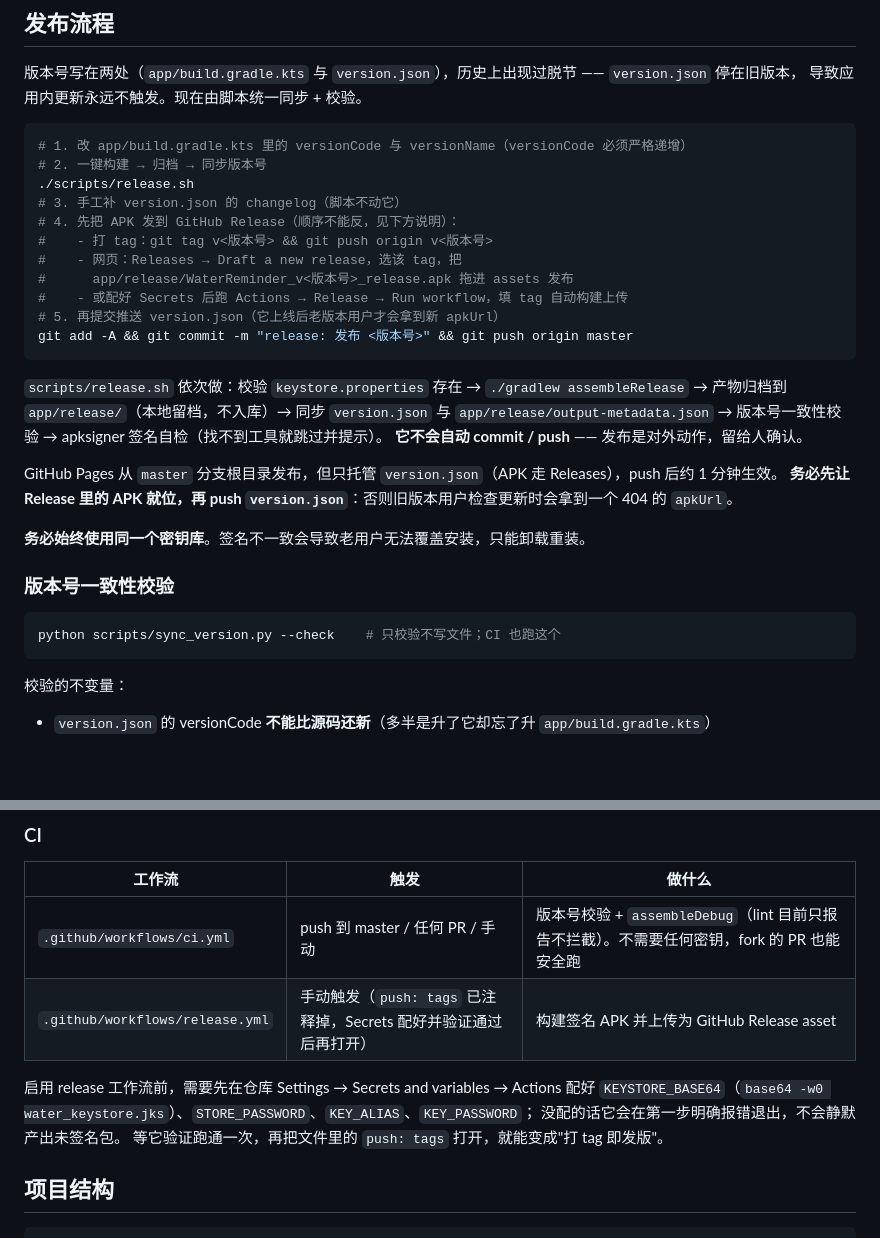
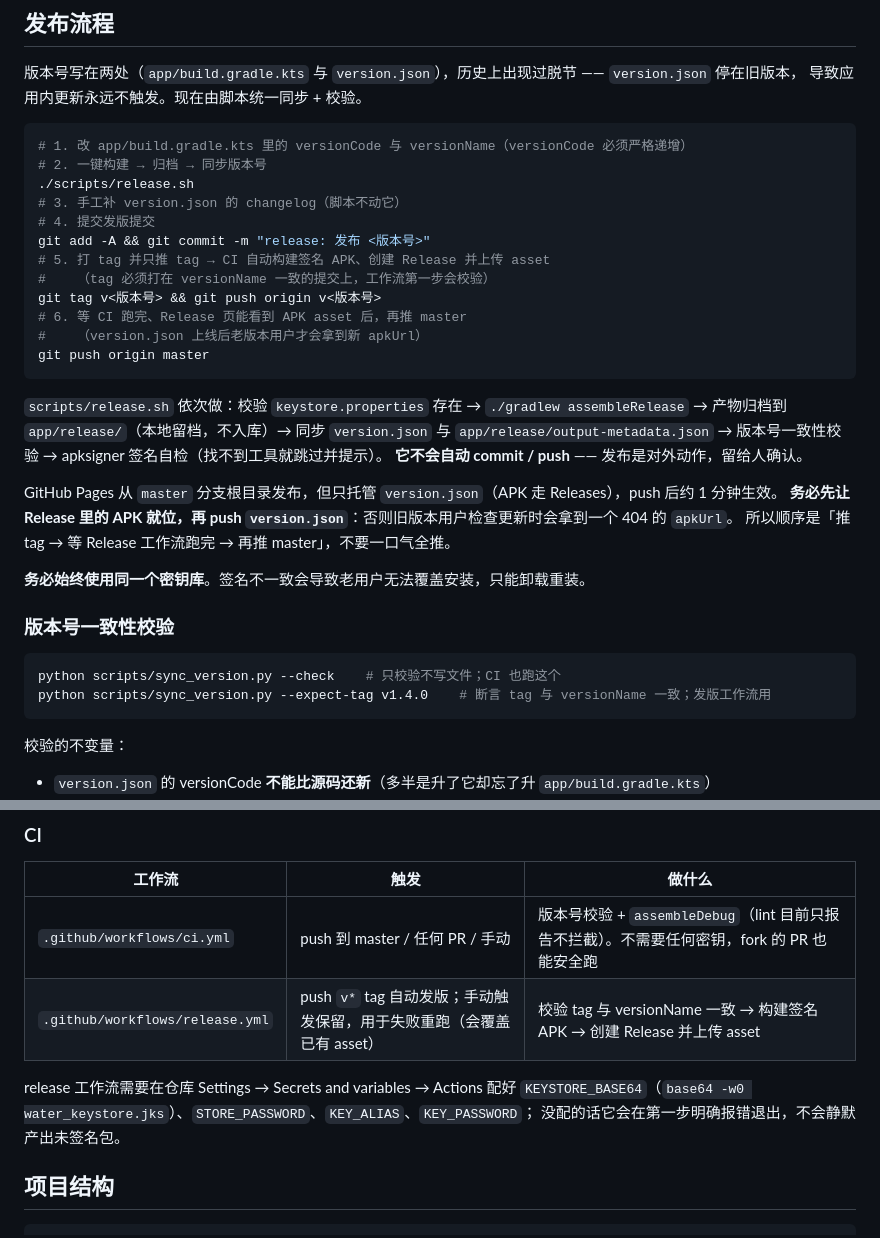
Before and after one commit to os233/WaterReminder, a Markdown page: README.md, 2 parts joined by grey strips. GitHub-like rendering; blank space fills up the shorter version.

Commit message:
docs: README 同步打 tag 即发版流程

````diff
--- a/README.md
+++ b/README.md
@@ -91,13 +91,14 @@ cp keystore.properties.example keystore.properties
 # 2. 一键构建 → 归档 → 同步版本号
 ./scripts/release.sh
 # 3. 手工补 version.json 的 changelog（脚本不动它）
-# 4. 先把 APK 发到 GitHub Release（顺序不能反，见下方说明）：
-#    - 打 tag：git tag v<版本号> && git push origin v<版本号>
-#    - 网页：Releases → Draft a new release，选该 tag，把
-#      app/release/WaterReminder_v<版本号>_release.apk 拖进 assets 发布
-#    - 或配好 Secrets 后跑 Actions → Release → Run workflow，填 tag 自动构建上传
-# 5. 再提交推送 version.json（它上线后老版本用户才会拿到新 apkUrl）
-git add -A && git commit -m "release: 发布 <版本号>" && git push origin master
+# 4. 提交发版提交
+git add -A && git commit -m "release: 发布 <版本号>"
+# 5. 打 tag 并只推 tag → CI 自动构建签名 APK、创建 Release 并上传 asset
+#    （tag 必须打在 versionName 一致的提交上，工作流第一步会校验）
+git tag v<版本号> && git push origin v<版本号>
+# 6. 等 CI 跑完、Release 页能看到 APK asset 后，再推 master
+#    （version.json 上线后老版本用户才会拿到新 apkUrl）
+git push origin master
 ```
 
 `scripts/release.sh` 依次做：校验 `keystore.properties` 存在 → `./gradlew assembleRelease` →
@@ -107,6 +108,7 @@ git add -A && git commit -m "release: 发布 <版本号>" && git push origin mas
 
 GitHub Pages 从 `master` 分支根目录发布，但只托管 `version.json`（APK 走 Releases），push 后约 1 分钟生效。
 **务必先让 Release 里的 APK 就位，再 push `version.json`**：否则旧版本用户检查更新时会拿到一个 404 的 `apkUrl`。
+所以顺序是「推 tag → 等 Release 工作流跑完 → 再推 master」，不要一口气全推。
 
 **务必始终使用同一个密钥库**。签名不一致会导致老用户无法覆盖安装，只能卸载重装。
 
@@ -114,6 +116,7 @@ GitHub Pages 从 `master` 分支根目录发布，但只托管 `version.json`（
 
 ```bash
 python scripts/sync_version.py --check    # 只校验不写文件；CI 也跑这个
+python scripts/sync_version.py --expect-tag v1.4.0    # 断言 tag 与 versionName 一致；发版工作流用
 ```
 
 校验的不变量：
@@ -130,12 +133,11 @@ python scripts/sync_version.py --check    # 只校验不写文件；CI 也跑这
 | 工作流 | 触发 | 做什么 |
 | --- | --- | --- |
 | `.github/workflows/ci.yml` | push 到 master / 任何 PR / 手动 | 版本号校验 + `assembleDebug`（lint 目前只报告不拦截）。不需要任何密钥，fork 的 PR 也能安全跑 |
-| `.github/workflows/release.yml` | 手动触发（`push: tags` 已注释掉，Secrets 配好并验证通过后再打开） | 构建签名 APK 并上传为 GitHub Release asset |
+| `.github/workflows/release.yml` | push `v*` tag 自动发版；手动触发保留，用于失败重跑（会覆盖已有 asset） | 校验 tag 与 versionName 一致 → 构建签名 APK → 创建 Release 并上传 asset |
 
-启用 release 工作流前，需要先在仓库 Settings → Secrets and variables → Actions 配好
+release 工作流需要在仓库 Settings → Secrets and variables → Actions 配好
 `KEYSTORE_BASE64`（`base64 -w0 water_keystore.jks`）、`STORE_PASSWORD`、`KEY_ALIAS`、`KEY_PASSWORD`；
 没配的话它会在第一步明确报错退出，不会静默产出未签名包。
-等它验证跑通一次，再把文件里的 `push: tags` 打开，就能变成"打 tag 即发版"。
 
 ## 项目结构
 
````
